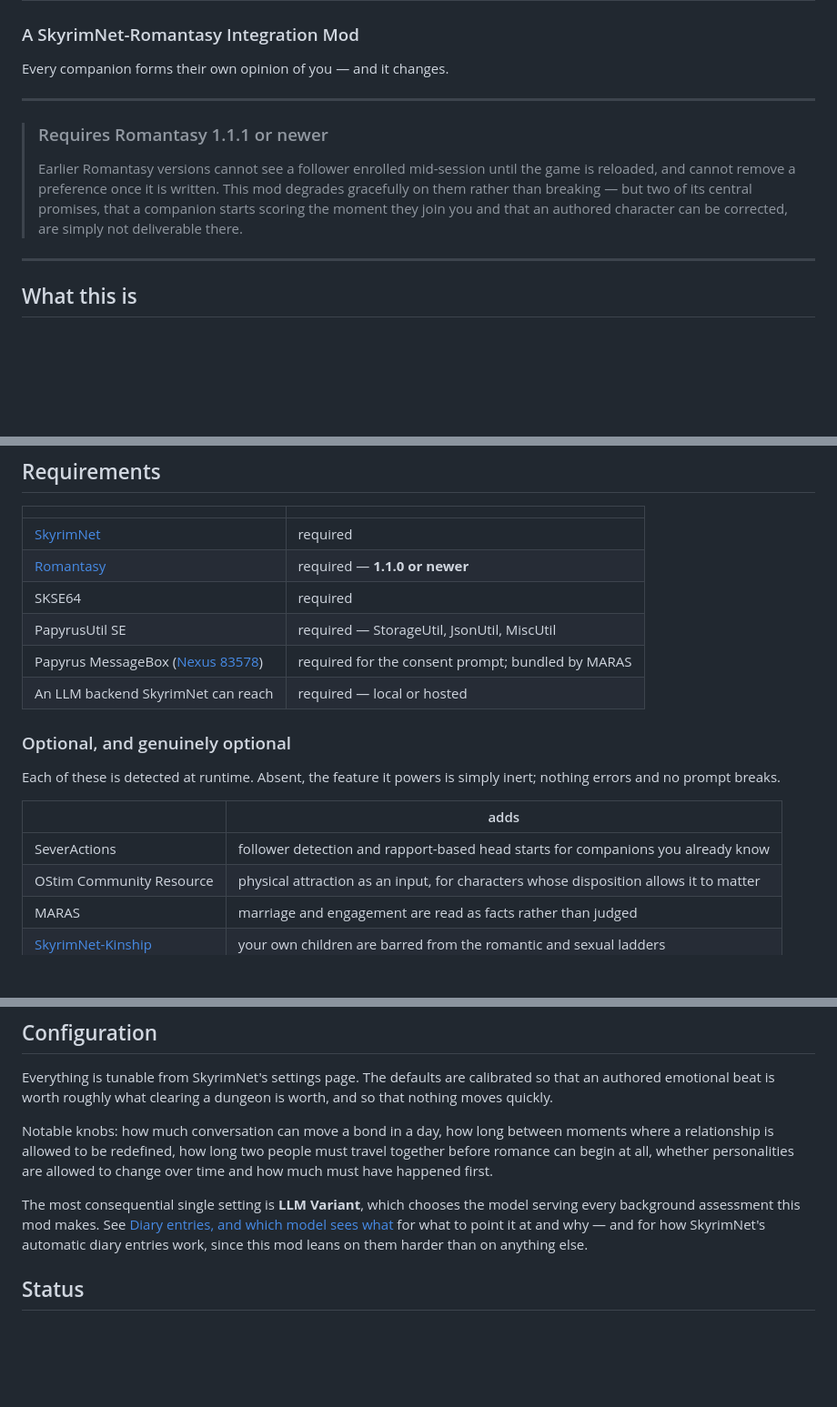
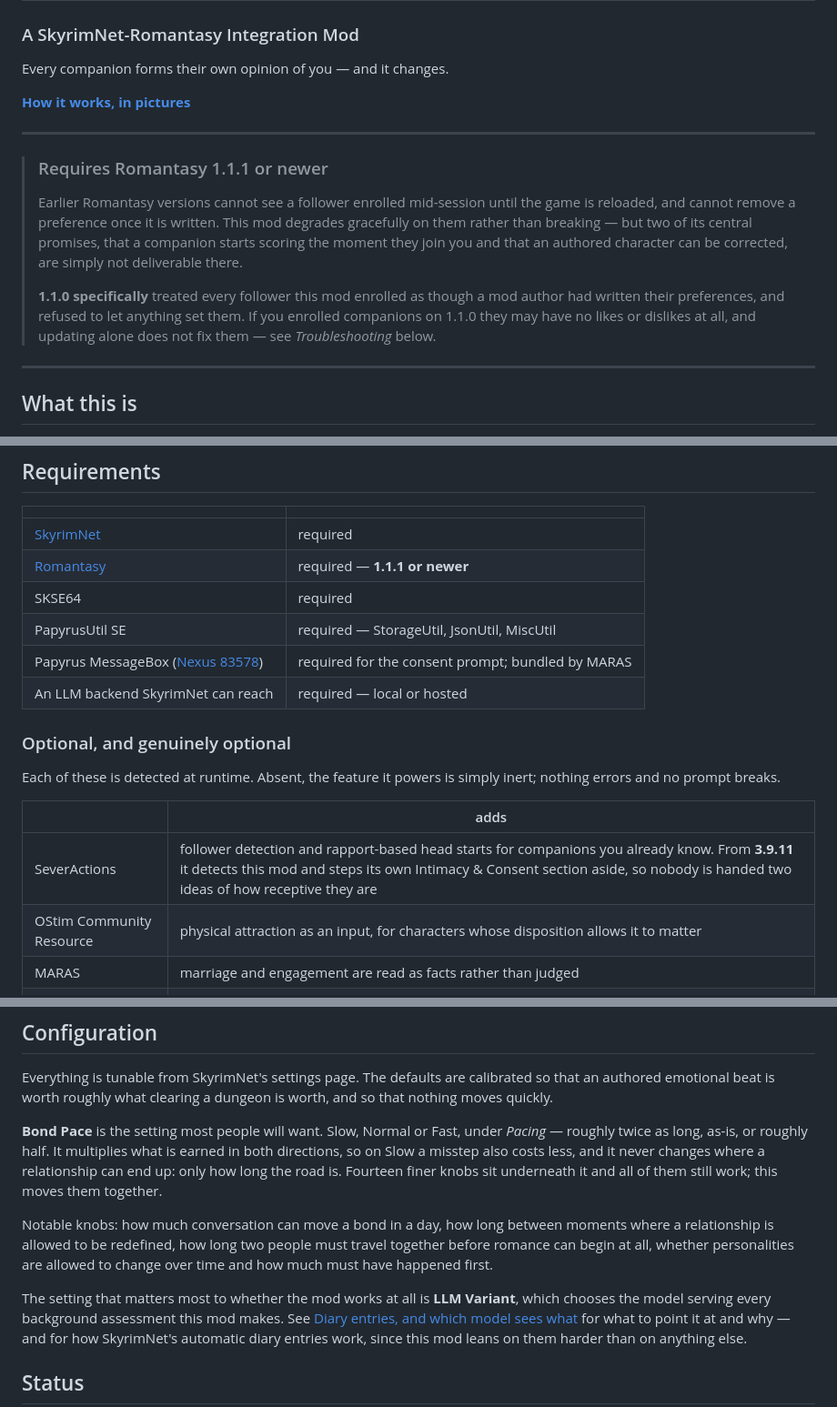
Before and after one commit to deadohiosky48/SkyrimNet-Relationships, a Markdown page: README.md, 3 parts joined by grey strips. Shown at 91% size. Drawn GitHub-style; blank space fills up the shorter version.

Commit message:
README: bring it current with 1.1.4
Romantasy is listed as 1.1.1 in the header and was still 1.1.0 in the
requirements table - the two disagreed, and the table was the wrong one. Anyone
on 1.1.0 reading "earlier versions" would also have concluded they were fine, so
that version is now named outright along with what it does: every follower this
mod enrolled was treated as author-managed and left with no likes or dislikes,
and updating alone does not repair them.

Bond Pace was missing entirely, which is odd for the setting most people will
actually change. It also collided with the existing claim that LLM Variant is the
most consequential setting; both are true of different things, so each now says
which - one is what people want to adjust, the other is what has to be right or
nothing works.

SeverActions 3.9.11 detects this mod and stands its own Intimacy & Consent
section down, so that row says so rather than leaving people to discover the
overlap.

Links the how-it-works page under the tagline.

```diff
--- a/README.md
+++ b/README.md
@@ -3,6 +3,8 @@
 ### A SkyrimNet-Romantasy Integration Mod
 
 Every companion forms their own opinion of you — and it changes.
+
+**[How it works, in pictures](https://deadohiosky48.github.io/SkyrimNet-Relationships/)**
 
 ---
 
@@ -13,6 +15,11 @@ Every companion forms their own opinion of you — and it changes.
 > degrades gracefully on them rather than breaking — but two of its central
 > promises, that a companion starts scoring the moment they join you and that an
 > authored character can be corrected, are simply not deliverable there.
+>
+> **1.1.0 specifically** treated every follower this mod enrolled as though a mod
+> author had written their preferences, and refused to let anything set them. If
+> you enrolled companions on 1.1.0 they may have no likes or dislikes at all, and
+> updating alone does not fix them — see *Troubleshooting* below.
 
 ---
 
@@ -123,7 +130,7 @@ This mod's job is making sure you both meant it before you get that far.
 | | |
 |---|---|
 | [SkyrimNet](https://www.nexusmods.com/skyrimspecialedition/mods/151960) | required |
-| [Romantasy](https://www.nexusmods.com/skyrimspecialedition/mods/186060) | required — **1.1.0 or newer** |
+| [Romantasy](https://www.nexusmods.com/skyrimspecialedition/mods/186060) | required — **1.1.1 or newer** |
 | SKSE64 | required |
 | PapyrusUtil SE | required — StorageUtil, JsonUtil, MiscUtil |
 | Papyrus MessageBox ([Nexus 83578](https://www.nexusmods.com/skyrimspecialedition/mods/83578)) | required for the consent prompt; bundled by MARAS |
@@ -136,7 +143,7 @@ inert; nothing errors and no prompt breaks.
 
 | | adds |
 |---|---|
-| SeverActions | follower detection and rapport-based head starts for companions you already know |
+| SeverActions | follower detection and rapport-based head starts for companions you already know. From **3.9.11** it detects this mod and steps its own Intimacy & Consent section aside, so nobody is handed two ideas of how receptive they are |
 | OStim Community Resource | physical attraction as an input, for characters whose disposition allows it to matter |
 | MARAS | marriage and engagement are read as facts rather than judged |
 | [SkyrimNet-Kinship](https://github.com/deadohiosky48/SkyrimNet-Kinship) | your own children are barred from the romantic and sexual ladders |
@@ -157,12 +164,18 @@ Everything is tunable from SkyrimNet's settings page. The defaults are calibrate
 so that an authored emotional beat is worth roughly what clearing a dungeon is
 worth, and so that nothing moves quickly.
 
+**Bond Pace** is the setting most people will want. Slow, Normal or Fast, under *Pacing*
+— roughly twice as long, as-is, or roughly half. It multiplies what is earned in
+both directions, so on Slow a misstep also costs less, and it never changes where
+a relationship can end up: only how long the road is. Fourteen finer knobs sit
+underneath it and all of them still work; this moves them together.
+
 Notable knobs: how much conversation can move a bond in a day, how long between
 moments where a relationship is allowed to be redefined, how long two people must
 travel together before romance can begin at all, whether personalities are
 allowed to change over time and how much must have happened first.
 
-The most consequential single setting is **LLM Variant**, which chooses the model
+The setting that matters most to whether the mod works at all is **LLM Variant**, which chooses the model
 serving every background assessment this mod makes. See
 [Diary entries, and which model sees what](docs/DIARY_AND_LLM_ROUTING.md) for
 what to point it at and why — and for how SkyrimNet's automatic diary entries
```
